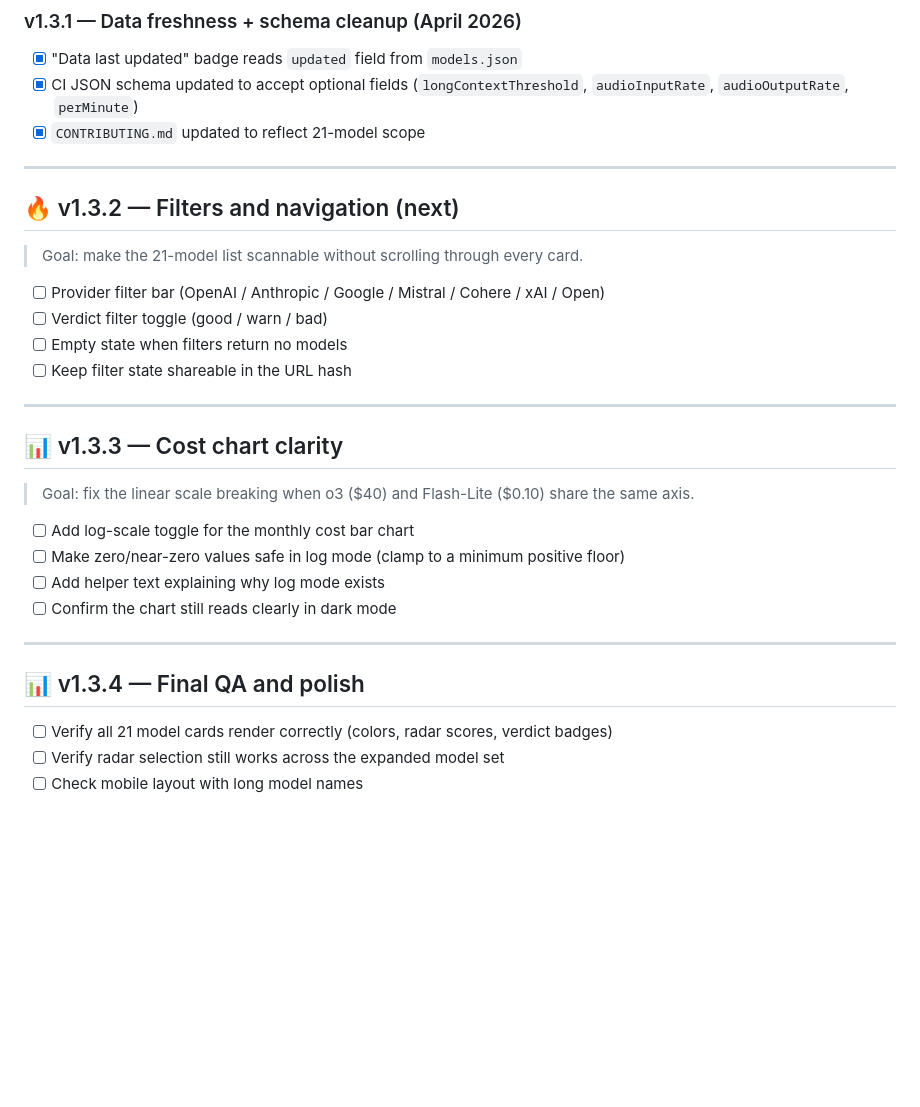
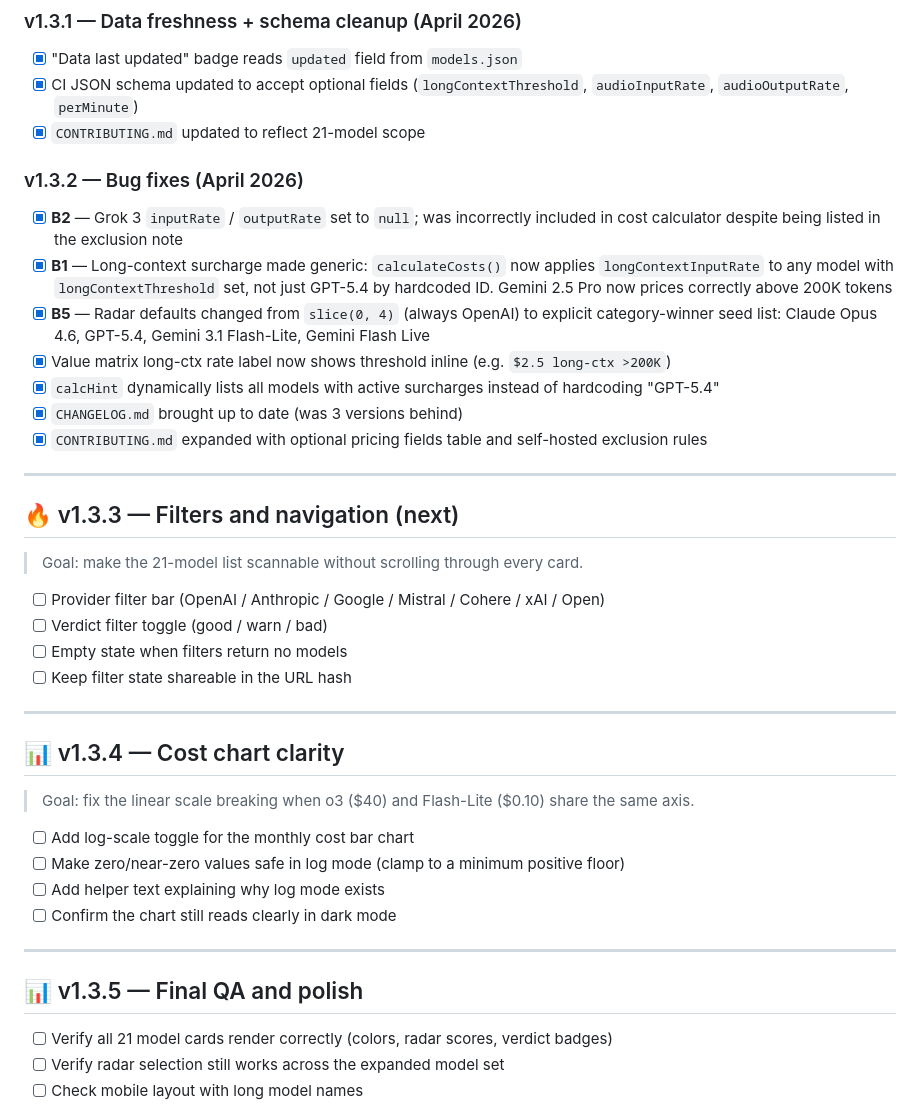
Before and after one commit to SamoTech/ai-model-router, a Markdown page: ROADMAP.md, the part around the change. Drawn GitHub-style; blank space fills up the shorter version.

Commit message:
docs(roadmap): mark v1.3.2 bugs fixed; promote filter work to v1.3.3

```diff
--- a/ROADMAP.md
+++ b/ROADMAP.md
@@ -42,9 +42,18 @@ Check off items as they land on `main`. Add new items under the relevant milesto
 - [x] CI JSON schema updated to accept optional fields (`longContextThreshold`, `audioInputRate`, `audioOutputRate`, `perMinute`)
 - [x] `CONTRIBUTING.md` updated to reflect 21-model scope
 
+### v1.3.2 — Bug fixes (April 2026)
+- [x] **B2** — Grok 3 `inputRate` / `outputRate` set to `null`; was incorrectly included in cost calculator despite being listed in the exclusion note
+- [x] **B1** — Long-context surcharge made generic: `calculateCosts()` now applies `longContextInputRate` to any model with `longContextThreshold` set, not just GPT-5.4 by hardcoded ID. Gemini 2.5 Pro now prices correctly above 200K tokens
+- [x] **B5** — Radar defaults changed from `slice(0, 4)` (always OpenAI) to explicit category-winner seed list: Claude Opus 4.6, GPT-5.4, Gemini 3.1 Flash-Lite, Gemini Flash Live
+- [x] Value matrix long-ctx rate label now shows threshold inline (e.g. `$2.5 long-ctx >200K`)
+- [x] `calcHint` dynamically lists all models with active surcharges instead of hardcoding "GPT-5.4"
+- [x] `CHANGELOG.md` brought up to date (was 3 versions behind)
+- [x] `CONTRIBUTING.md` expanded with optional pricing fields table and self-hosted exclusion rules
+
 ---
 
-## 🔥 v1.3.2 — Filters and navigation (next)
+## 🔥 v1.3.3 — Filters and navigation (next)
 
 > Goal: make the 21-model list scannable without scrolling through every card.
 
@@ -55,7 +64,7 @@ Check off items as they land on `main`. Add new items under the relevant milesto
 
 ---
 
-## 📊 v1.3.3 — Cost chart clarity
+## 📊 v1.3.4 — Cost chart clarity
 
 > Goal: fix the linear scale breaking when o3 ($40) and Flash-Lite ($0.10) share the same axis.
 
@@ -66,7 +75,7 @@ Check off items as they land on `main`. Add new items under the relevant milesto
 
 ---
 
-## 📊 v1.3.4 — Final QA and polish
+## 📊 v1.3.5 — Final QA and polish
 
 - [ ] Verify all 21 model cards render correctly (colors, radar scores, verdict badges)
 - [ ] Verify radar selection still works across the expanded model set
```
